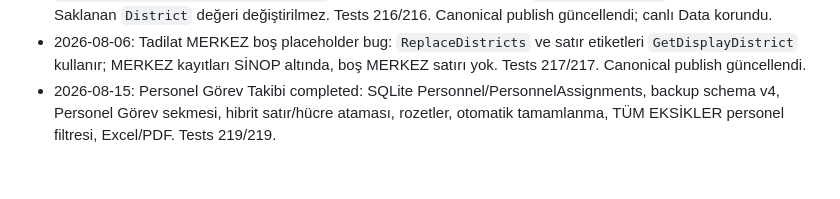
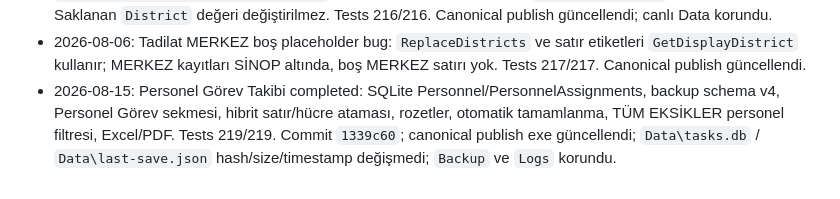
Before and after one commit to ceyranger/rck-is-takibi-web, a Markdown page: memories/repo/critical-notes.md, the part around the change. GitHub-like rendering.

Commit message:
Note Personel Görev Takibi publish data hash verification.
Co-authored-by: Cursor <cursoragent@cursor.com>

```diff
--- a/memories/repo/critical-notes.md
+++ b/memories/repo/critical-notes.md
@@ -50,4 +50,4 @@
 - 2026-08-06: Genel İş Takibi sağ **Görev Detayı** paneli kaldırıldı; Acil/Genel 2 sütun. Not/proje/özel iş `TaskDetailWindow` modal (liste üstü **Detay** butonu). Seçimde `DetailPanel` otomatik bind yok. Tests 214/214. Canonical publish exe güncellendi; `Data\tasks.db` (1208320) / `Data\last-save.json` (67) size/timestamp değişmedi; `Backup` ve `Logs` korundu.
 - 2026-08-06: Tadilat Takibi ilçe listesinde MERKEZ ayrı grup olarak gösterilmiyor; `DistrictCatalog.GetDisplayDistrict` MERKEZ→SİNOP gruplama, `TadilatDistricts` MERKEZ hariç. Saklanan `District` değeri değiştirilmez. Tests 216/216. Canonical publish güncellendi; canlı Data korundu.
 - 2026-08-06: Tadilat MERKEZ boş placeholder bug: `ReplaceDistricts` ve satır etiketleri `GetDisplayDistrict` kullanır; MERKEZ kayıtları SİNOP altında, boş MERKEZ satırı yok. Tests 217/217. Canonical publish güncellendi.
-- 2026-08-15: Personel Görev Takibi completed: SQLite Personnel/PersonnelAssignments, backup schema v4, Personel Görev sekmesi, hibrit satır/hücre ataması, rozetler, otomatik tamamlanma, TÜM EKSİKLER personel filtresi, Excel/PDF. Tests 219/219.
+- 2026-08-15: Personel Görev Takibi completed: SQLite Personnel/PersonnelAssignments, backup schema v4, Personel Görev sekmesi, hibrit satır/hücre ataması, rozetler, otomatik tamamlanma, TÜM EKSİKLER personel filtresi, Excel/PDF. Tests 219/219. Commit `1339c60`; canonical publish exe güncellendi; `Data\tasks.db` / `Data\last-save.json` hash/size/timestamp değişmedi; `Backup` ve `Logs` korundu.
```
